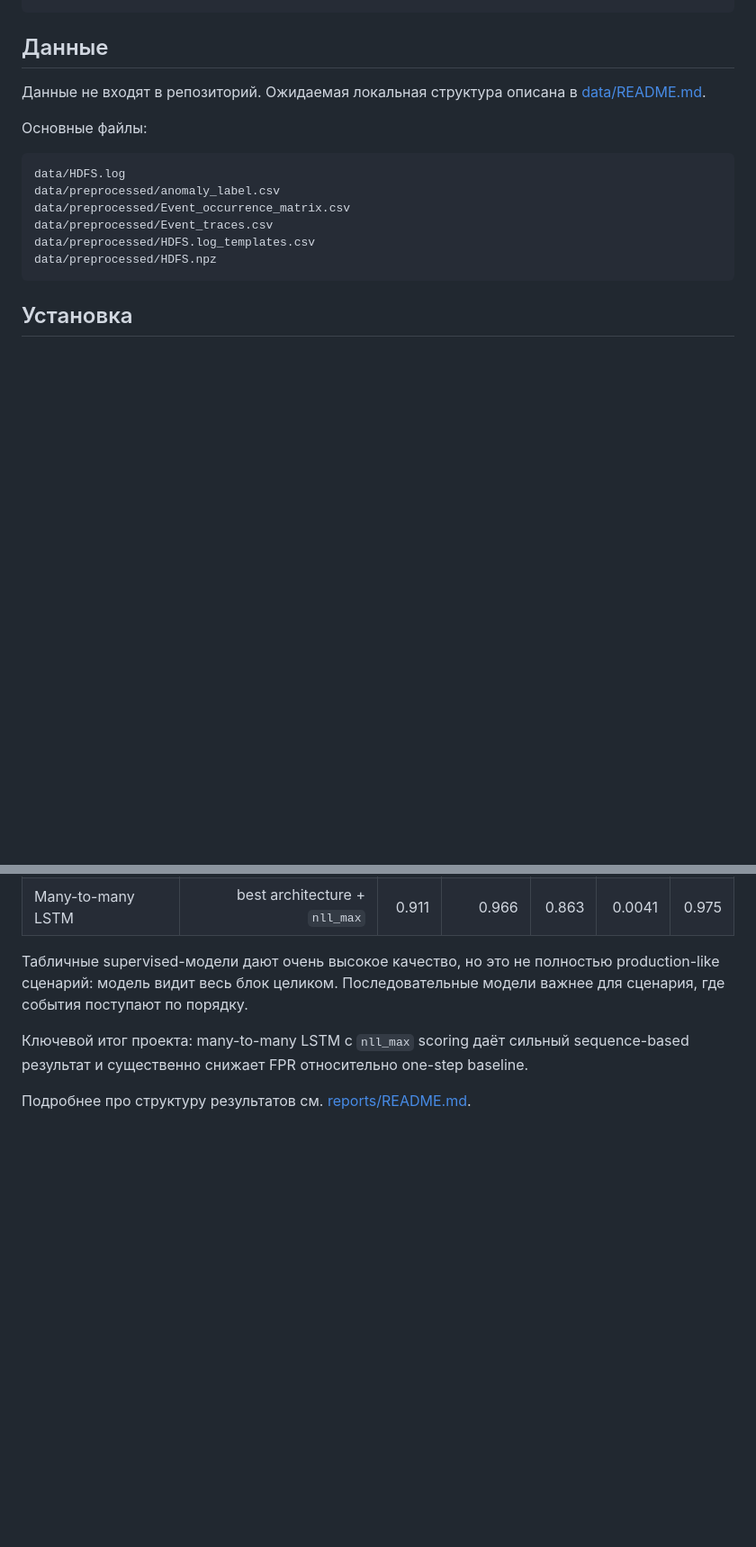
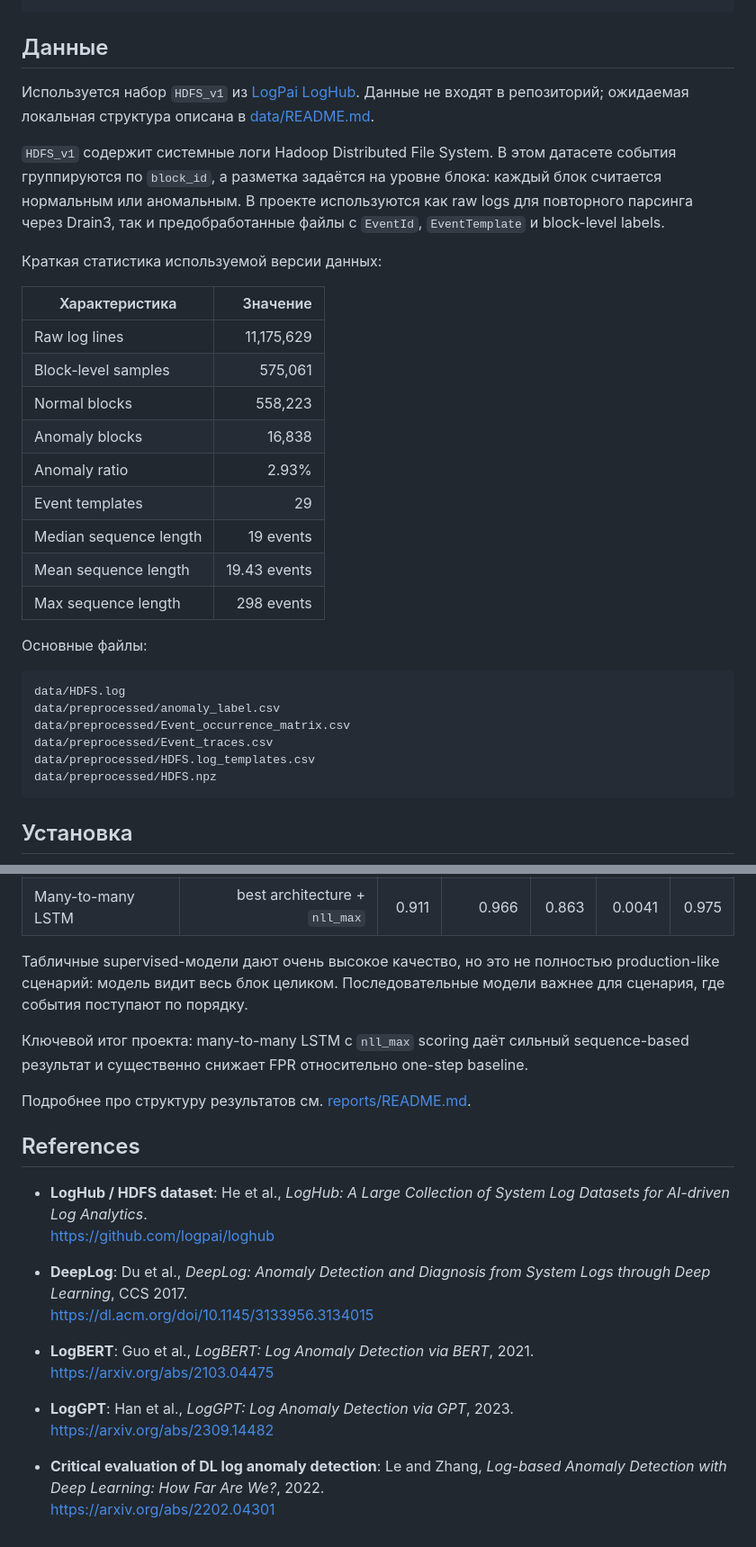
Before and after one commit to andrewb-codes/hdfs-log-anomaly-detection, a Markdown page: README.md, 2 parts joined by grey strips. Shown at 90% size. Drawn GitHub-style; blank space fills up the shorter version.

```diff
--- a/README.md
+++ b/README.md
@@ -43,7 +84,23 @@ src/hdfs_anomaly/
 
 ## Данные
 
-Данные не входят в репозиторий. Ожидаемая локальная структура описана в [data/README.md](data/README.md).
+Используется набор `HDFS_v1` из [LogPai LogHub](https://github.com/logpai/loghub). Данные не входят в репозиторий; ожидаемая локальная структура описана в [data/README.md](data/README.md).
+
+`HDFS_v1` содержит системные логи Hadoop Distributed File System. В этом датасете события группируются по `block_id`, а разметка задаётся на уровне блока: каждый блок считается нормальным или аномальным. В проекте используются как raw logs для повторного парсинга через Drain3, так и предобработанные файлы с `EventId`, `EventTemplate` и block-level labels.
+
+Краткая статистика используемой версии данных:
+
+| Характеристика | Значение |
+|---|---:|
+| Raw log lines | 11,175,629 |
+| Block-level samples | 575,061 |
+| Normal blocks | 558,223 |
+| Anomaly blocks | 16,838 |
+| Anomaly ratio | 2.93% |
+| Event templates | 29 |
+| Median sequence length | 19 events |
+| Mean sequence length | 19.43 events |
+| Max sequence length | 298 events |
 
 Основные файлы:
 
@@ -202,3 +259,20 @@ nll_max   # самый неожиданный переход в блоке
 Ключевой итог проекта: many-to-many LSTM с `nll_max` scoring даёт сильный sequence-based результат и существенно снижает FPR относительно one-step baseline.
 
 Подробнее про структуру результатов см. [reports/README.md](reports/README.md).
+
+## References
+
+- **LogHub / HDFS dataset**: He et al., *LogHub: A Large Collection of System Log Datasets for AI-driven Log Analytics*.
+  https://github.com/logpai/loghub
+
+- **DeepLog**: Du et al., *DeepLog: Anomaly Detection and Diagnosis from System Logs through Deep Learning*, CCS 2017.
+  https://dl.acm.org/doi/10.1145/3133956.3134015
+
+- **LogBERT**: Guo et al., *LogBERT: Log Anomaly Detection via BERT*, 2021.
+  https://arxiv.org/abs/2103.04475
+
+- **LogGPT**: Han et al., *LogGPT: Log Anomaly Detection via GPT*, 2023.
+  https://arxiv.org/abs/2309.14482
+
+- **Critical evaluation of DL log anomaly detection**: Le and Zhang, *Log-based Anomaly Detection with Deep Learning: How Far Are We?*, 2022.
+  https://arxiv.org/abs/2202.04301
```
Also changed, not shown: other parts of README.md (+45 -4 lines).
